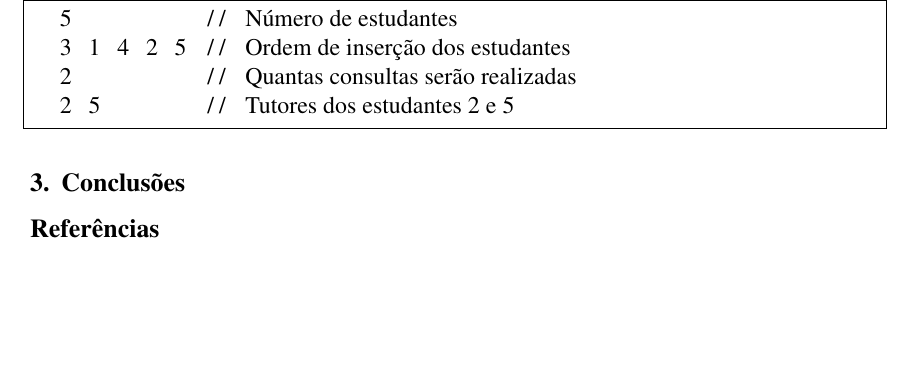
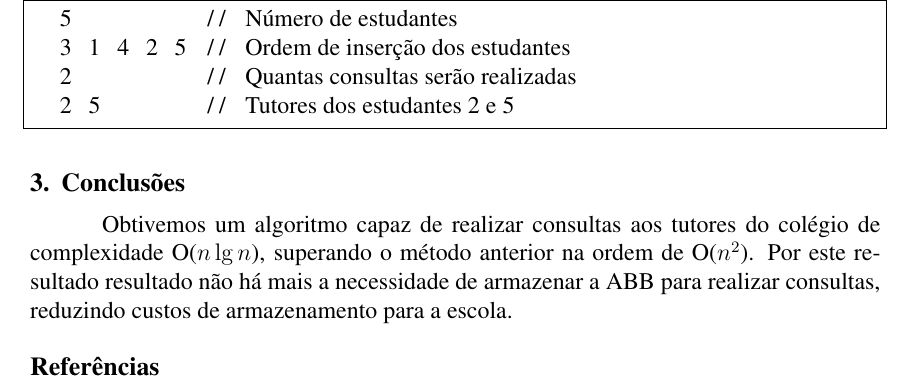
Before and after one commit to fasapa/uri2120, a LaTeX document (doc/report.tex, which reads doc/conc.tex): part of page 5 of 6, cut so that both start at the same text, the shorter picture padded with empty space. Compiled offline with pdfLaTeX.

Commit message:
Conclusão.

```diff
--- a/doc/conc.tex
+++ b/doc/conc.tex
@@ -1,3 +1,6 @@
-
 \section{Conclusões}
 \label{sec:conc}
+Obtivemos um algoritmo capaz de realizar consultas aos tutores do colégio de
+complexidade O($n \lg n$), superando o método anterior na ordem de O($n^2$).
+Por este resultado resultado não há mais a necessidade de armazenar a ABB para
+realizar consultas, reduzindo custos de armazenamento para a escola.
```
